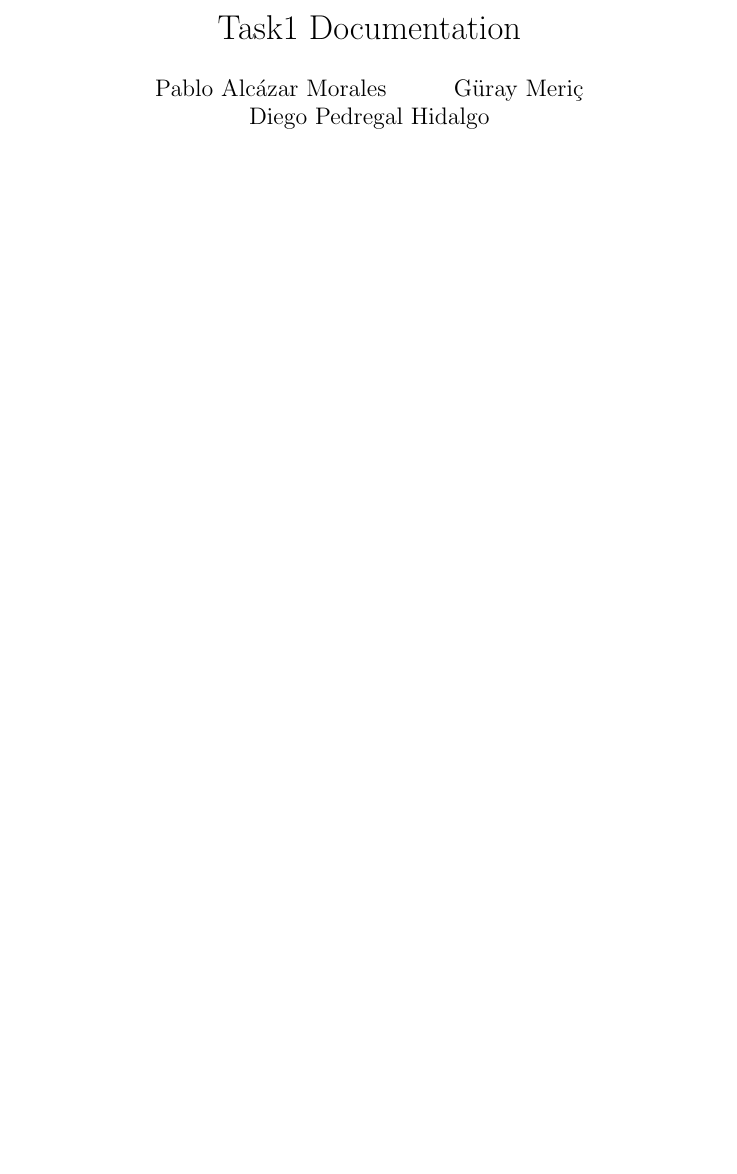
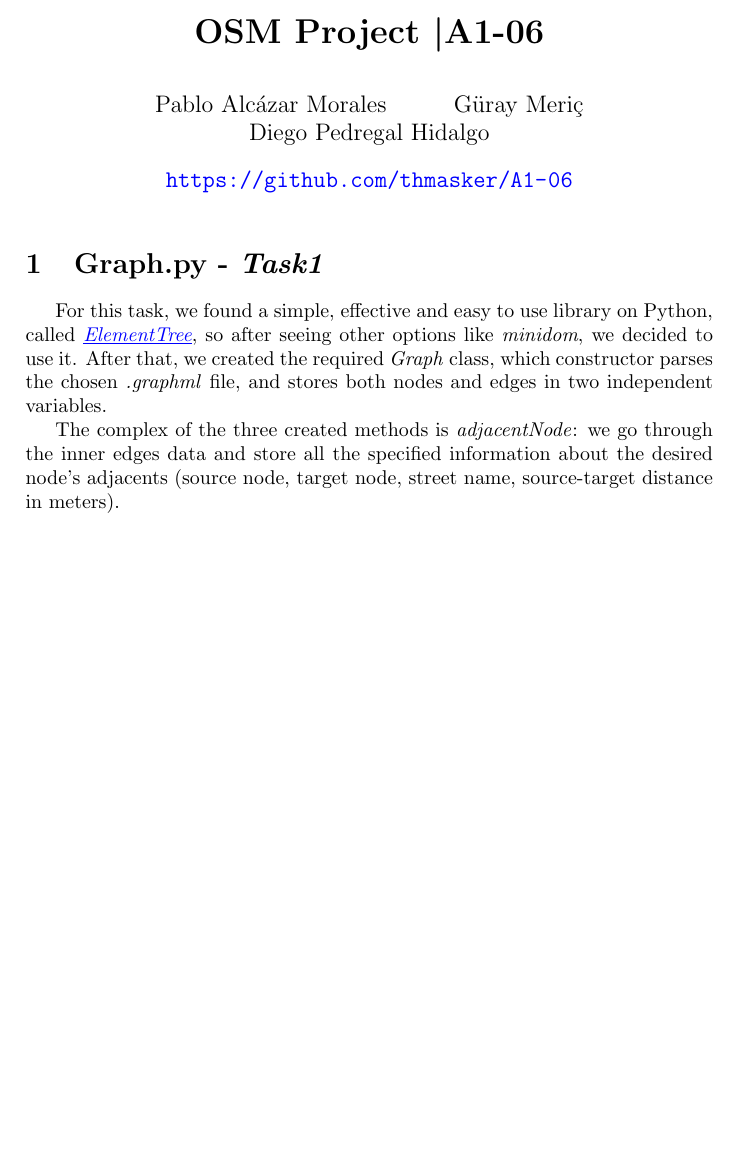
Before and after one commit to thmasker/A1-06, a LaTeX document (doc/documentation.tex): part of the page, cut at the place of the change, the shorter picture padded with empty space. Compiled offline with pdfLaTeX.

Commit message:
documentation.pdf finished for Task1

```diff
--- a/doc/documentation.tex
+++ b/doc/documentation.tex
@@ -1,12 +1,17 @@
 \documentclass[a4paper, spanish]{article}
 \usepackage[utf8x]{inputenc}
 \usepackage{indentfirst}
+\usepackage[colorlinks=true,linkcolor=blue,urlcolor=blue]{hyperref}
 
-\date{}
+\date{\textbf{\url{https://github.com/thmasker/A1-06}}}
 \author{Pablo Alcázar Morales \and Güray Meriç \and Diego Pedregal Hidalgo}
-\title{Task1 Documentation}
+\title{\textbf{OSM Project \textbar A1-06}}
 \begin{document}
 	\maketitle
+	\section{Graph.py - \textit{Task1}}
+	For this task, we found a simple, effective and easy to use library on Python, called  \href{https://docs.python.org/3/library/xml.etree.elementtree.html#module-xml.etree.ElementTree}{\textit{\underline{ElementTree}}}, so after seeing other options like \textit{minidom}, we decided to use it.
+	After that, we created the required \textit{Graph} class, which constructor parses the chosen \textit{.graphml} file, and stores both nodes and edges in two independent variables.
 
 
+	The complex of the three created methods is \textit{adjacentNode}: we go through the inner edges data and store all the specified information about the desired node's adjacents (source node, target node, street name, source-target distance in meters).
 \end{document}
```
Also changed, not shown: doc/documentation.pdf, 2 other files.
